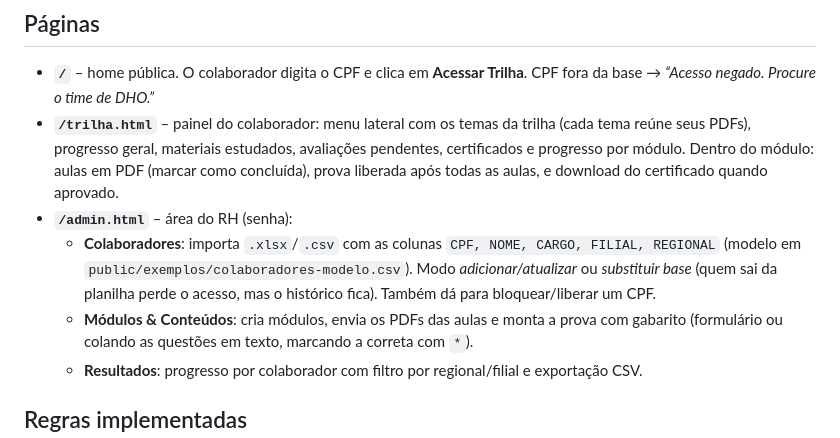
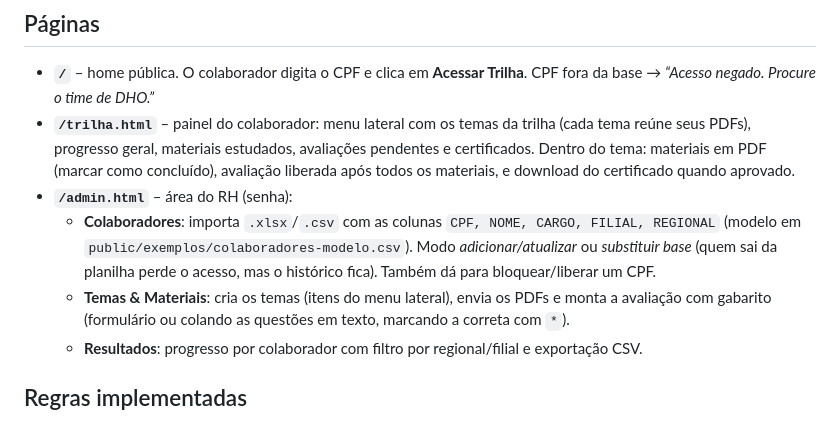
Before and after one commit to augustorecursos-jpg/DHO-mbar, a Markdown page: README.md, the part around the change. GitHub-like rendering.

Commit message:
README: atualiza nomenclatura para temas, materiais e avaliações
Co-Authored-By: Claude Opus 5.5 <noreply@anthropic.com>
Claude-Session: https://claude.ai/code/session_01Dhs3NKa91q3j4wbHQATMzM

```diff
--- a/README.md
+++ b/README.md
@@ -31,14 +31,14 @@ CPFs de demonstração (após `npm run seed`): `123.456.789-09`, `987.654.321-00
 
 - **`/`** – home pública. O colaborador digita o CPF e clica em **Acessar Trilha**.
   CPF fora da base → *“Acesso negado. Procure o time de DHO.”*
-- **`/trilha.html`** – painel do colaborador: menu lateral com os temas da trilha (cada tema reúne seus PDFs), progresso geral, materiais estudados, avaliações pendentes,
-  certificados e progresso por módulo. Dentro do módulo: aulas em PDF (marcar como concluída),
-  prova liberada após todas as aulas, e download do certificado quando aprovado.
+- **`/trilha.html`** – painel do colaborador: menu lateral com os temas da trilha (cada tema reúne seus PDFs), progresso geral, materiais estudados, avaliações pendentes
+  e certificados. Dentro do tema: materiais em PDF (marcar como concluído), avaliação liberada após
+  todos os materiais, e download do certificado quando aprovado.
 - **`/admin.html`** – área do RH (senha):
   - **Colaboradores**: importa `.xlsx`/`.csv` com as colunas `CPF, NOME, CARGO, FILIAL, REGIONAL`
     (modelo em `public/exemplos/colaboradores-modelo.csv`). Modo *adicionar/atualizar* ou *substituir base*
     (quem sai da planilha perde o acesso, mas o histórico fica). Também dá para bloquear/liberar um CPF.
-  - **Módulos & Conteúdos**: cria módulos, envia os PDFs das aulas e monta a prova com gabarito
+  - **Temas & Materiais**: cria os temas (itens do menu lateral), envia os PDFs e monta a avaliação com gabarito
     (formulário ou colando as questões em texto, marcando a correta com `*`).
   - **Resultados**: progresso por colaborador com filtro por regional/filial e exportação CSV.
 
```
